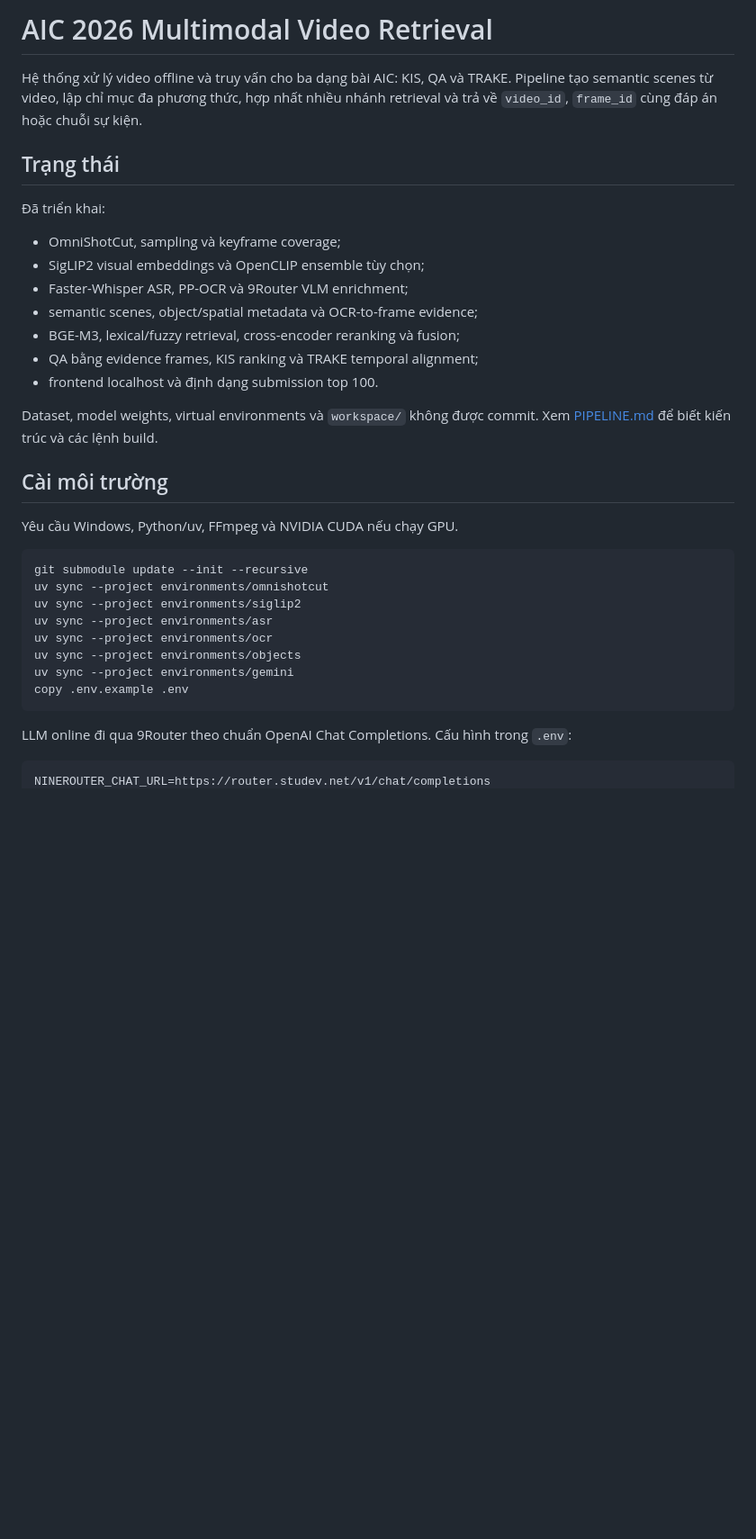
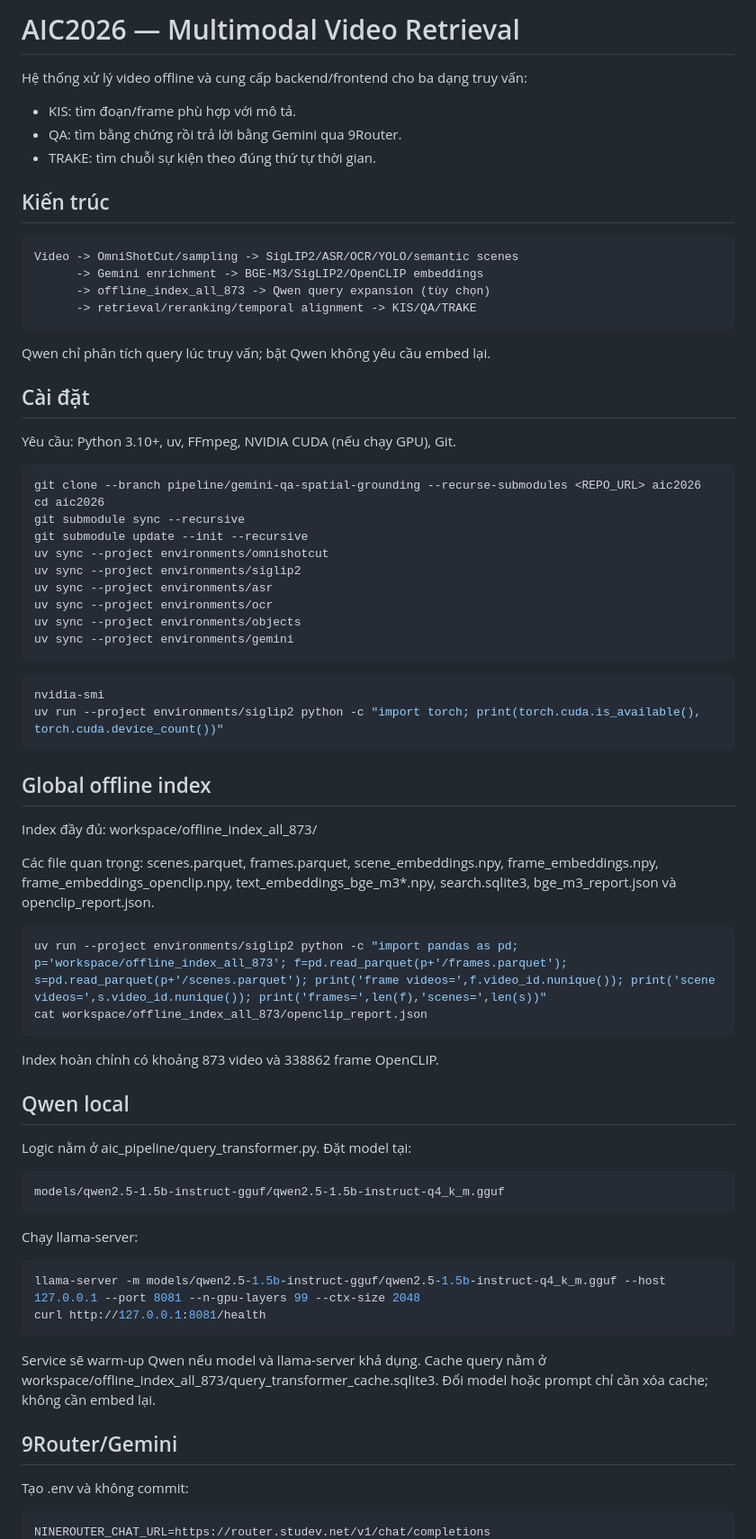
Before and after one commit to Yelgsef/aic2026-video-retrieval, a Markdown page: README.md, the part around one of its changes. Shown at 90% size. Rendered like a GitHub page; blank space fills up the shorter version.

Commit message:
Document backend frontend Qwen and GCS workflow

````diff
--- a/README.md
+++ b/README.md
@@ -1,26 +1,30 @@
-# AIC 2026 Multimodal Video Retrieval
+# AIC2026 — Multimodal Video Retrieval
 
-Hệ thống xử lý video offline và truy vấn cho ba dạng bài AIC: KIS, QA và TRAKE. Pipeline tạo semantic scenes từ video, lập chỉ mục đa phương thức, hợp nhất nhiều nhánh retrieval và trả về `video_id`, `frame_id` cùng đáp án hoặc chuỗi sự kiện.
+Hệ thống xử lý video offline và cung cấp backend/frontend cho ba dạng truy vấn:
 
-## Trạng thái
+- KIS: tìm đoạn/frame phù hợp với mô tả.
+- QA: tìm bằng chứng rồi trả lời bằng Gemini qua 9Router.
+- TRAKE: tìm chuỗi sự kiện theo đúng thứ tự thời gian.
 
-Đã triển khai:
+## Kiến trúc
 
-- OmniShotCut, sampling và keyframe coverage;
-- SigLIP2 visual embeddings và OpenCLIP ensemble tùy chọn;
-- Faster-Whisper ASR, PP-OCR và 9Router VLM enrichment;
-- semantic scenes, object/spatial metadata và OCR-to-frame evidence;
-- BGE-M3, lexical/fuzzy retrieval, cross-encoder reranking và fusion;
-- QA bằng evidence frames, KIS ranking và TRAKE temporal alignment;
-- frontend localhost và định dạng submission top 100.
+~~~text
+Video -> OmniShotCut/sampling -> SigLIP2/ASR/OCR/YOLO/semantic scenes
+      -> Gemini enrichment -> BGE-M3/SigLIP2/OpenCLIP embeddings
+      -> offline_index_all_873 -> Qwen query expansion (tùy chọn)
+      -> retrieval/reranking/temporal alignment -> KIS/QA/TRAKE
+~~~
 
-Dataset, model weights, virtual environments và `workspace/` không được commit. Xem [PIPELINE.md](PIPELINE.md) để biết kiến trúc và các lệnh build.
+Qwen chỉ phân tích query lúc truy vấn; bật Qwen không yêu cầu embed lại.
 
-## Cài môi trường
+## Cài đặt
 
-Yêu cầu Windows, Python/uv, FFmpeg và NVIDIA CUDA nếu chạy GPU.
+Yêu cầu: Python 3.10+, uv, FFmpeg, NVIDIA CUDA (nếu chạy GPU), Git.
 
-```cmd
+~~~bash
+git clone --branch pipeline/gemini-qa-spatial-grounding --recurse-submodules <REPO_URL> aic2026
+cd aic2026
+git submodule sync --recursive
 git submodule update --init --recursive
 uv sync --project environments/omnishotcut
 uv sync --project environments/siglip2
@@ -28,11 +32,50 @@ uv sync --project environments/asr
 uv sync --project environments/ocr
 uv sync --project environments/objects
 uv sync --project environments/gemini
-copy .env.example .env
-```
+~~~
 
-LLM online đi qua 9Router theo chuẩn OpenAI Chat Completions. Cấu hình trong
-`.env`:
+~~~bash
+nvidia-smi
+uv run --project environments/siglip2 python -c "import torch; print(torch.cuda.is_available(), torch.cuda.device_count())"
+~~~
 
-```env
+## Global offline index
+
+Index đầy đủ: workspace/offline_index_all_873/
+
+Các file quan trọng: scenes.parquet, frames.parquet, scene_embeddings.npy,
+frame_embeddings.npy, frame_embeddings_openclip.npy, text_embeddings_bge_m3*.npy,
+search.sqlite3, bge_m3_report.json và openclip_report.json.
+
+~~~bash
+uv run --project environments/siglip2 python -c "import pandas as pd; p='workspace/offline_index_all_873'; f=pd.read_parquet(p+'/frames.parquet'); s=pd.read_parquet(p+'/scenes.parquet'); print('frame videos=',f.video_id.nunique()); print('scene videos=',s.video_id.nunique()); print('frames=',len(f),'scenes=',len(s))"
+cat workspace/offline_index_all_873/openclip_report.json
+~~~
+
+Index hoàn chỉnh có khoảng 873 video và 338862 frame OpenCLIP.
+
+## Qwen local
+
+Logic nằm ở aic_pipeline/query_transformer.py. Đặt model tại:
+
+~~~text
+models/qwen2.5-1.5b-instruct-gguf/qwen2.5-1.5b-instruct-q4_k_m.gguf
+~~~
+
+Chạy llama-server:
+
+~~~bash
+llama-server -m models/qwen2.5-1.5b-instruct-gguf/qwen2.5-1.5b-instruct-q4_k_m.gguf --host 127.0.0.1 --port 8081 --n-gpu-layers 99 --ctx-size 2048
+curl http://127.0.0.1:8081/health
+~~~
+
+Service sẽ warm-up Qwen nếu model và llama-server khả dụng. Cache query nằm ở
+workspace/offline_index_all_873/query_transformer_cache.sqlite3. Đổi model hoặc
+prompt chỉ cần xóa cache; không cần embed lại.
+
+## 9Router/Gemini
+
+Tạo .env và không commit:
+
+~~~env
 NINEROUTER_CHAT_URL=https://router.studev.net/v1/chat/completions
````
Also changed, not shown: other parts of README.md (+119 -35 lines), docs/QWEN_BACKEND.md (added, +143 -0 lines).
